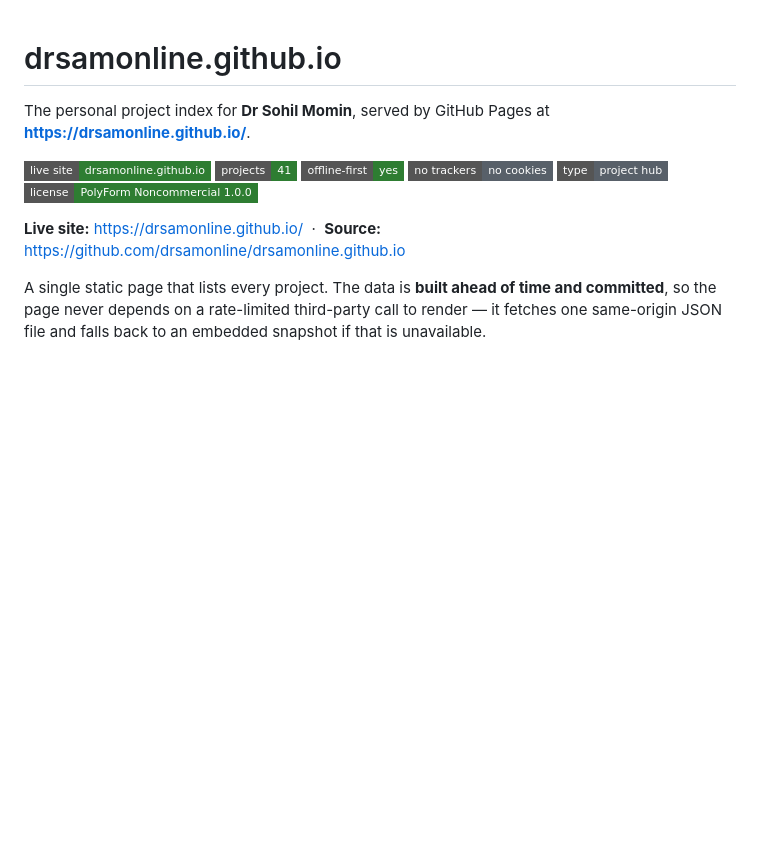
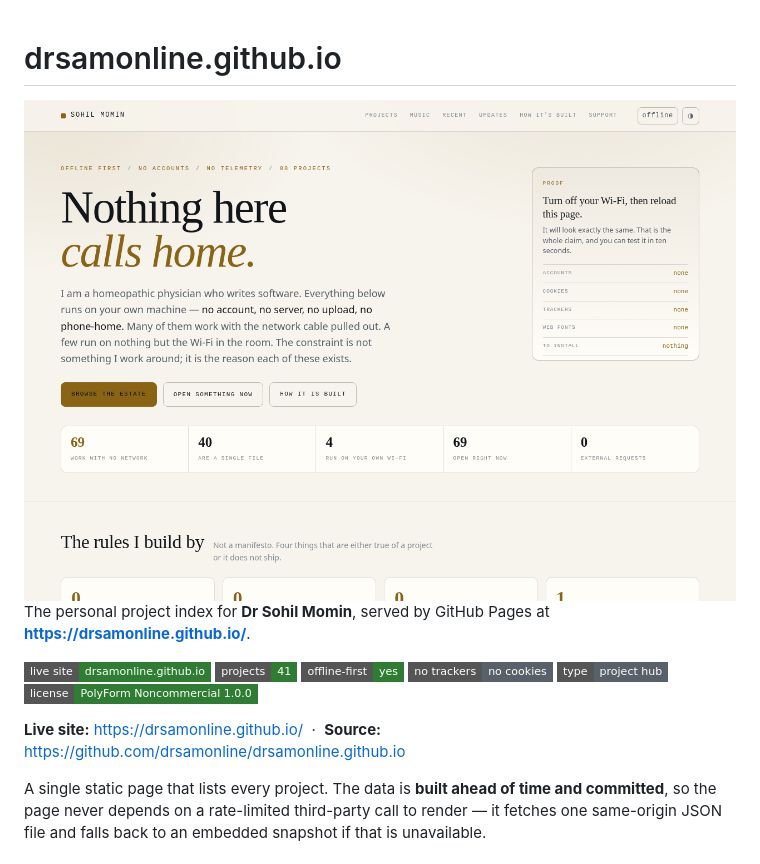
Before and after one commit to drsamonline/drsamonline.github.io, a Markdown page: README.md, the part around the change. GitHub-like rendering; pictures changed too: docs/shot.png (added); badges without logos; blank space fills up the shorter version.

Commit message:
docs: a screenshot of the page this repository ships
Rendered headlessly at 1280x900 from the repository's own page, served over HTTP so a
page that fetches its data still loads it. Not a mock-up.

```diff
--- a/README.md
+++ b/README.md
@@ -1,5 +1,7 @@
 # drsamonline.github.io
 
+
+![Screenshot](docs/shot.png)
 The personal project index for **Dr Sohil Momin**, served by GitHub Pages at
 **https://drsamonline.github.io/**.
 
```
